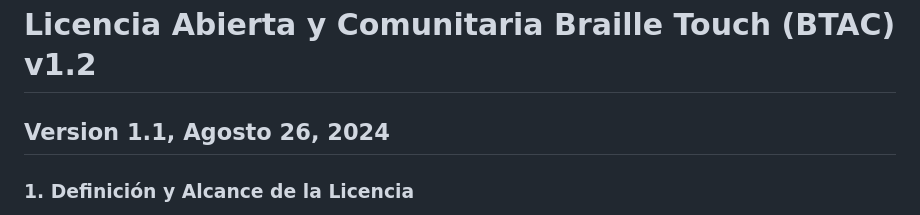
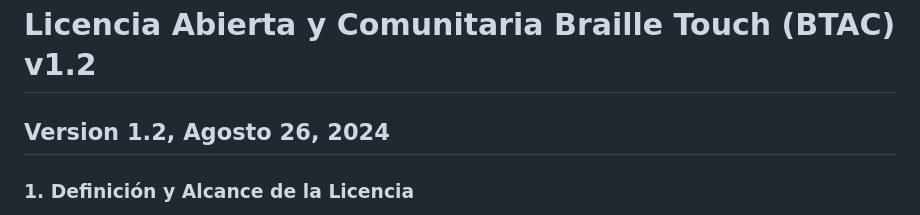
Before and after one commit to brailletouch/Brailletouch, a Markdown page: LICENCIA.md, the part around the change. Rendered like a GitHub page.

```diff
--- a/LICENCIA.md
+++ b/LICENCIA.md
@@ -1,5 +1,5 @@
 # Licencia Abierta y Comunitaria Braille Touch (BTAC) v1.2
-##  **Version 1.1, Agosto 26, 2024**
+##  **Version 1.2, Agosto 26, 2024**
 
 ### 1. Definición y Alcance de la Licencia
 La **Licencia Abierta y Comunitaria Braille Touch (BTAC)** es una licencia de copyleft fuerte que garantiza que todo el código, hardware, conceptos, metodologías, mecanismos, innovaciones tecnológicas, invenciones y cualquier otra creación o desarrollo relacionado con el proyecto Braille Touch permanezcan abiertos, accesibles y no puedan ser privatizados en ninguna circunstancia.
```
